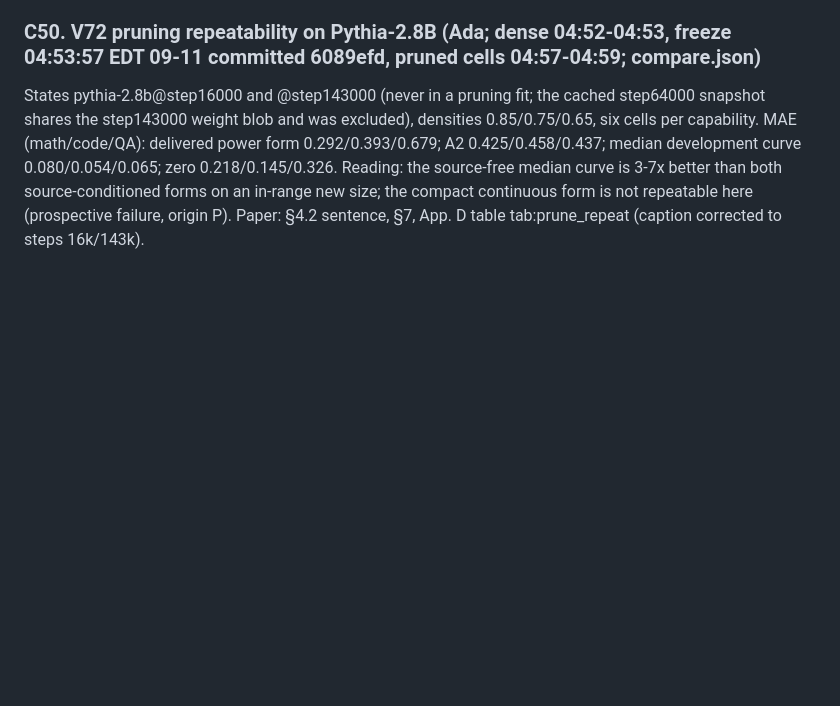
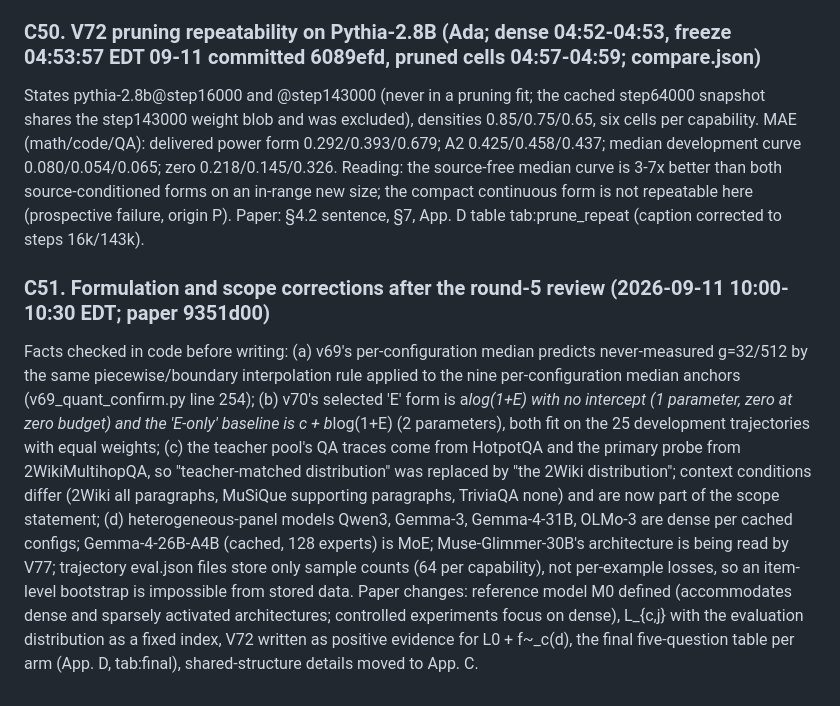
Before and after one commit to XueqiC/ICLR27_scaling_down, a Markdown page: docs/RESULTS_LEDGER.md, the part around the change. GitHub-like rendering; blank space fills up the shorter version.

Commit message:
Ledger C51: formulation and scope corrections with the facts checked
Co-Authored-By: Claude Fable 5.1 <noreply@anthropic.com>
Claude-Session: https://claude.ai/code/session_01CUVJ7NCvRd4iW8s6JwvTY6

```diff
--- a/docs/RESULTS_LEDGER.md
+++ b/docs/RESULTS_LEDGER.md
@@ -546,3 +546,7 @@ Gemma-3-1B, eight pre-specified states x {new 2Wiki sample (256, overlap 0 with
 ### C50. V72 pruning repeatability on Pythia-2.8B (Ada; dense 04:52-04:53, freeze 04:53:57 EDT 09-11 committed 6089efd, pruned cells 04:57-04:59; compare.json)
 
 States pythia-2.8b@step16000 and @step143000 (never in a pruning fit; the cached step64000 snapshot shares the step143000 weight blob and was excluded), densities 0.85/0.75/0.65, six cells per capability. MAE (math/code/QA): delivered power form 0.292/0.393/0.679; A2 0.425/0.458/0.437; median development curve 0.080/0.054/0.065; zero 0.218/0.145/0.326. Reading: the source-free median curve is 3-7x better than both source-conditioned forms on an in-range new size; the compact continuous form is not repeatable here (prospective failure, origin P). Paper: §4.2 sentence, §7, App. D table tab:prune_repeat (caption corrected to steps 16k/143k).
+
+### C51. Formulation and scope corrections after the round-5 review (2026-09-11 10:00-10:30 EDT; paper 9351d00)
+
+Facts checked in code before writing: (a) v69's per-configuration median predicts never-measured g=32/512 by the same piecewise/boundary interpolation rule applied to the nine per-configuration median anchors (v69_quant_confirm.py line 254); (b) v70's selected 'E' form is a*log(1+E) with no intercept (1 parameter, zero at zero budget) and the 'E-only' baseline is c + b*log(1+E) (2 parameters), both fit on the 25 development trajectories with equal weights; (c) the teacher pool's QA traces come from HotpotQA and the primary probe from 2WikiMultihopQA, so "teacher-matched distribution" was replaced by "the 2Wiki distribution"; context conditions differ (2Wiki all paragraphs, MuSiQue supporting paragraphs, TriviaQA none) and are now part of the scope statement; (d) heterogeneous-panel models Qwen3, Gemma-3, Gemma-4-31B, OLMo-3 are dense per cached configs; Gemma-4-26B-A4B (cached, 128 experts) is MoE; Muse-Glimmer-30B's architecture is being read by V77; trajectory eval.json files store only sample counts (64 per capability), not per-example losses, so an item-level bootstrap is impossible from stored data. Paper changes: reference model M0 defined (accommodates dense and sparsely activated architectures; controlled experiments focus on dense), L_{c,j} with the evaluation distribution as a fixed index, V72 written as positive evidence for L0 + f~_c(d), the final five-question table per arm (App. D, tab:final), shared-structure details moved to App. C.
```
